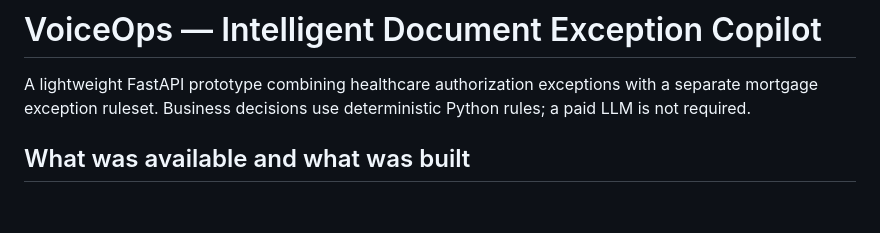
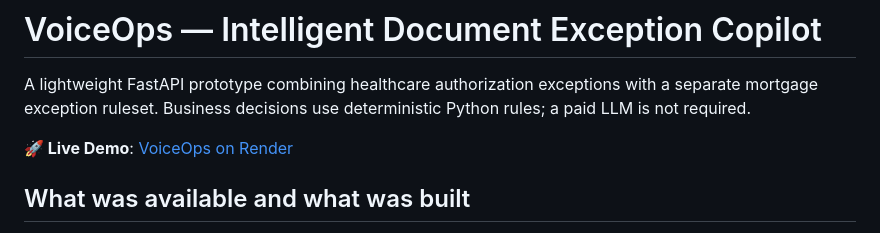
Before and after one commit to phani06041/voiceops, a Markdown page: README.md, the part around the change. Rendered like a GitHub page; blank space fills up the shorter version.

Commit message:
Add live demo link to README pointing to Render deployment

```diff
--- a/README.md
+++ b/README.md
@@ -1,6 +1,8 @@
 # VoiceOps — Intelligent Document Exception Copilot
 
 A lightweight FastAPI prototype combining healthcare authorization exceptions with a separate mortgage exception ruleset. Business decisions use deterministic Python rules; a paid LLM is not required.
+
+**🚀 Live Demo**: [VoiceOps on Render](https://voiceops-s046.onrender.com)
 
 ## What was available and what was built
 
```
